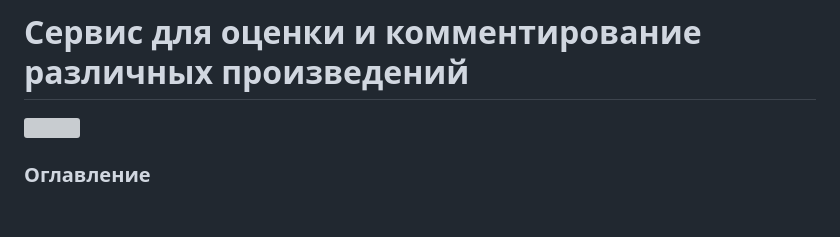
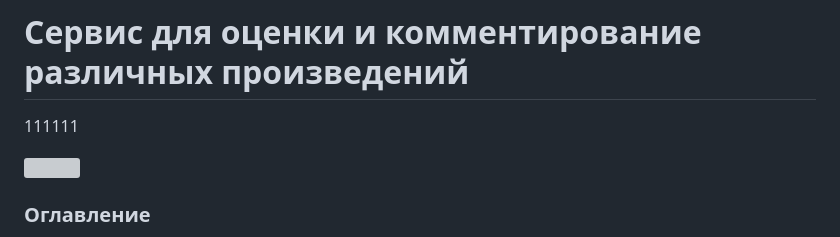
Before and after one commit to FakaFakaYeah/feedback_platform, a Markdown page: README.md, the part around the change. GitHub-like rendering; blank space fills up the shorter version; grey boxes are pictures that could not be loaded.

```diff
--- a/README.md
+++ b/README.md
@@ -1,4 +1,6 @@
 # **Сервис для оценки и комментирование различных произведений**
+
+111111
 
 
 ![](https://github.com/FakaFakaYeah/feedback_platform/actions/workflows/yamdb_workflow.yml/badge.svg)
```
